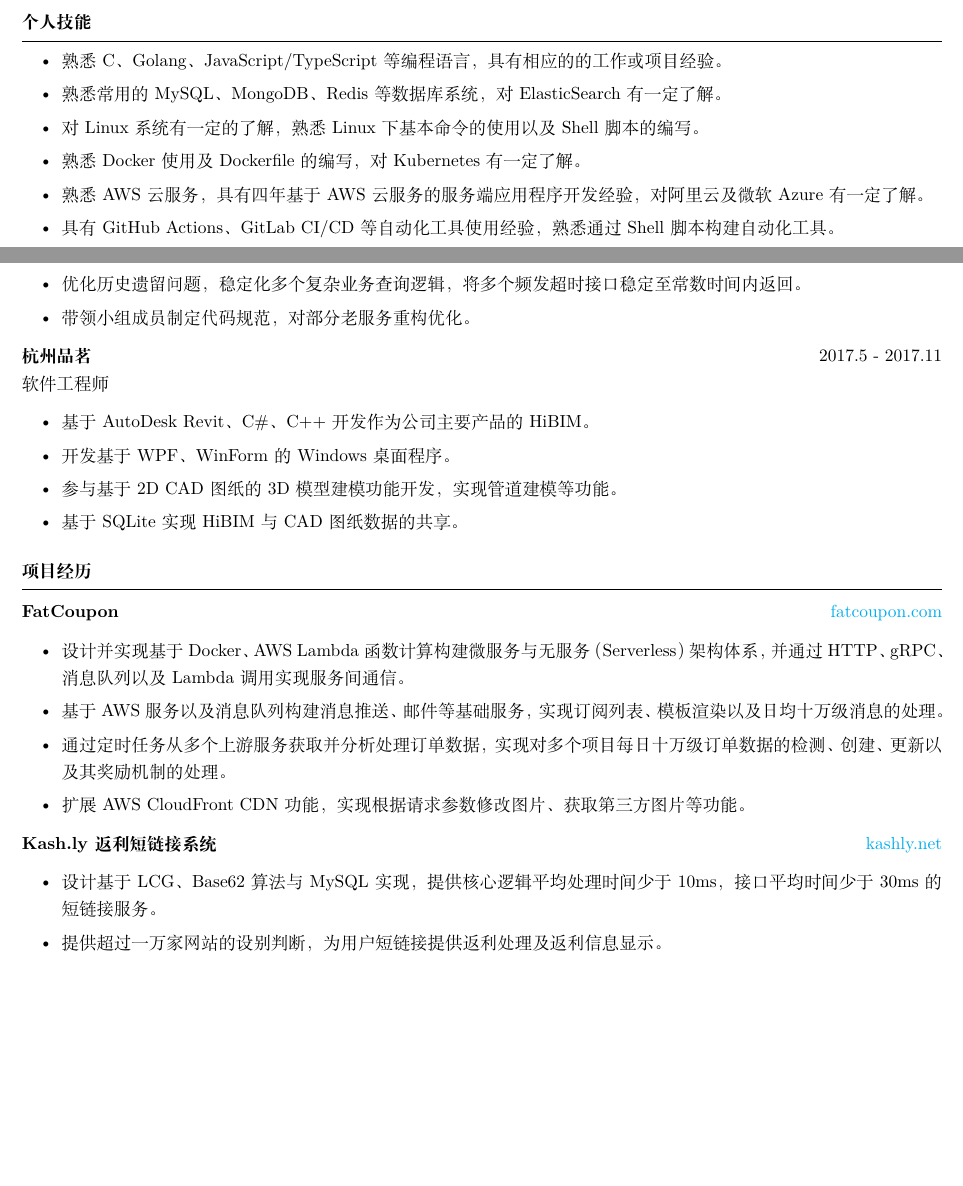
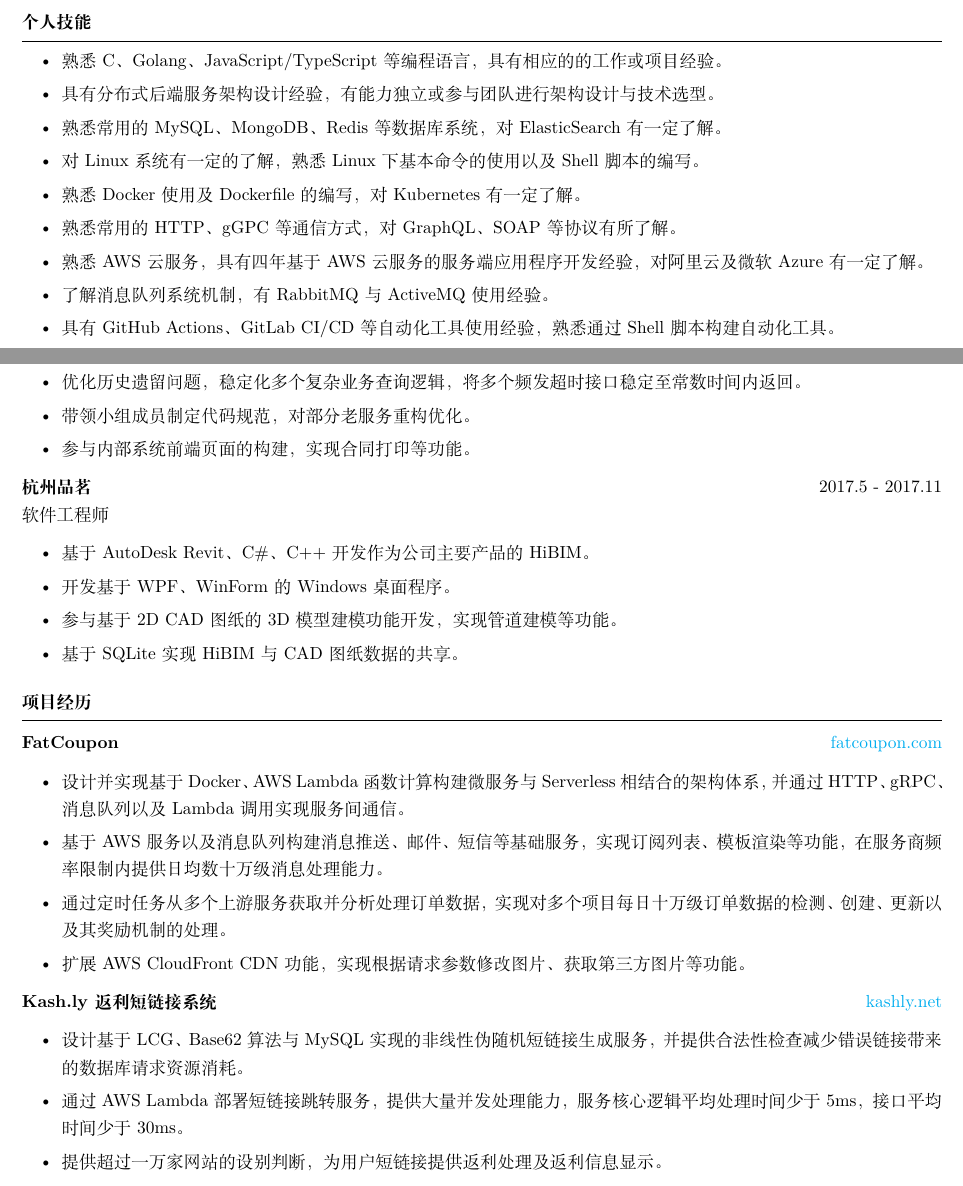
Before and after one commit to ghosind/resume, a LaTeX CV (resume-cn.tex): two parts of pages 1 and 2 of 2, joined at a grey line, cut so that both start at the same text, the shorter picture padded with empty space. Compiled offline with XeLaTeX.

Commit message:
Update zhcn version.

```diff
--- a/resume-cn.tex
+++ b/resume-cn.tex
@@ -29,10 +29,13 @@
   \begin{itemize}
     \itemsep -3pt {}
     \item 熟悉C、Golang、JavaScript/TypeScript等编程语言，具有相应的的工作或项目经验。
+    \item 具有分布式后端服务架构设计经验，有能力独立或参与团队进行架构设计与技术选型。
     \item 熟悉常用的MySQL、MongoDB、Redis等数据库系统，对ElasticSearch有一定了解。
     \item 对Linux系统有一定的了解，熟悉Linux下基本命令的使用以及Shell脚本的编写。
     \item 熟悉Docker使用及Dockerfile的编写，对Kubernetes有一定了解。
+    \item 熟悉常用的HTTP、gGPC等通信方式，对GraphQL、SOAP等协议有所了解。
     \item 熟悉AWS云服务，具有四年基于AWS云服务的服务端应用程序开发经验，对阿里云及微软Azure有一定了解。
+    \item 了解消息队列系统机制，有RabbitMQ与ActiveMQ使用经验。
     \item 具有GitHub Actions、GitLab CI/CD等自动化工具使用经验，熟悉通过Shell脚本构建自动化工具。
     \item 具有国际化团队合作经验（北美、欧洲、东南亚），有一定的英文阅读表达能力。
     \item 对开源具有热情，具有多个开源项目的参与经历。
@@ -74,6 +77,7 @@
   \item 作为采购服务组负责人对接产品经理、线下业务团队，确定需求内容及排期。
   \item 优化历史遗留问题，稳定化多个复杂业务查询逻辑，将多个频发超时接口稳定至常数时间内返回。
   \item 带领小组成员制定代码规范，对部分老服务重构优化。
+  \item 参与内部系统前端页面的构建，实现合同打印等功能。
 \end{itemize}
 
 \textbf{杭州品茗} \hfill 2017.5 - 2017.11\\
@@ -97,8 +101,8 @@
   \item \textbf{FatCoupon} {} \hfill \href{www.fatcoupon.com}{fatcoupon.com}
   \begin{itemize}
     \itemsep -3pt {}
-    \item 设计并实现基于Docker、AWS Lambda函数计算构建微服务与无服务（Serverless）架构体系，并通过HTTP、gRPC、消息队列以及Lambda调用实现服务间通信。
-    \item 基于AWS服务以及消息队列构建消息推送、邮件等基础服务，实现订阅列表、模板渲染以及日均十万级消息的处理。
+    \item 设计并实现基于Docker、AWS Lambda函数计算构建微服务与Serverless相结合的架构体系，并通过HTTP、gRPC、消息队列以及Lambda调用实现服务间通信。
+    \item 基于AWS服务以及消息队列构建消息推送、邮件、短信等基础服务，实现订阅列表、模板渲染等功能，在服务商频率限制内提供日均数十万级消息处理能力。
     \item 通过定时任务从多个上游服务获取并分析处理订单数据，实现对多个项目每日十万级订单数据的检测、创建、更新以及其奖励机制的处理。
     \item 扩展AWS CloudFront CDN功能，实现根据请求参数修改图片、获取第三方图片等功能。
   \end{itemize}
@@ -106,7 +110,8 @@
   \item \textbf{Kash.ly返利短链接系统} {} \hfill \href{kashly.net}{kashly.net}
   \begin{itemize}
     \itemsep -3pt {}
-    \item 设计基于LCG、Base62算法与MySQL实现，提供核心逻辑平均处理时间少于10ms，接口平均时间少于30ms的短链接服务。
+    \item 设计基于LCG、Base62算法与MySQL实现的非线性伪随机短链接生成服务，并提供合法性检查减少错误链接带来的数据库请求资源消耗。
+    \item 通过AWS Lambda部署短链接跳转服务，提供大量并发处理能力，服务核心逻辑平均处理时间少于5ms，接口平均时间少于30ms。
     \item 提供超过一万家网站的设别判断，为用户短链接提供返利处理及返利信息显示。
     \item 记录并分析短链接数据，为运营团队及用户提供分时点击量、设备信息等统计数据。
   \end{itemize}
```
Also changed, not shown: resume-cn.pdf, resume-cn.tex (6 more changed lines).
